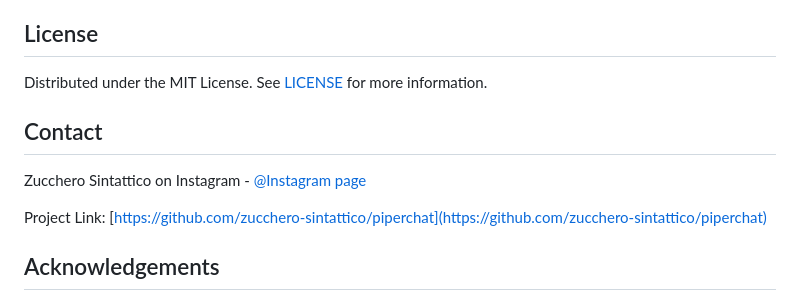
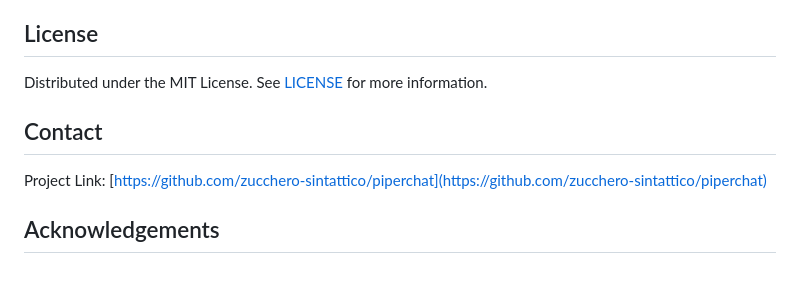
Before and after one commit to zucchero-sintattico/piperchat, a Markdown page: README.md, the part around the change printed below. Rendered like a GitHub page; blank space fills up the shorter version.

```diff
--- a/README.md
+++ b/README.md
@@ -92,8 +91,6 @@ Distributed under the MIT License. See [LICENSE](https://github.com/zucchero-sin
 
 <!-- CONTACT -->
 ## Contact
-
-Zucchero Sintattico on Instagram - [@Instagram page](https://www.instagram.com/zucchero_sintattico/)
 
 Project Link: [https://github.com/zucchero-sintattico/piperchat](https://github.com/zucchero-sintattico/piperchat)
 
```
Also changed, not shown: other parts of README.md (+1 -2 lines).
